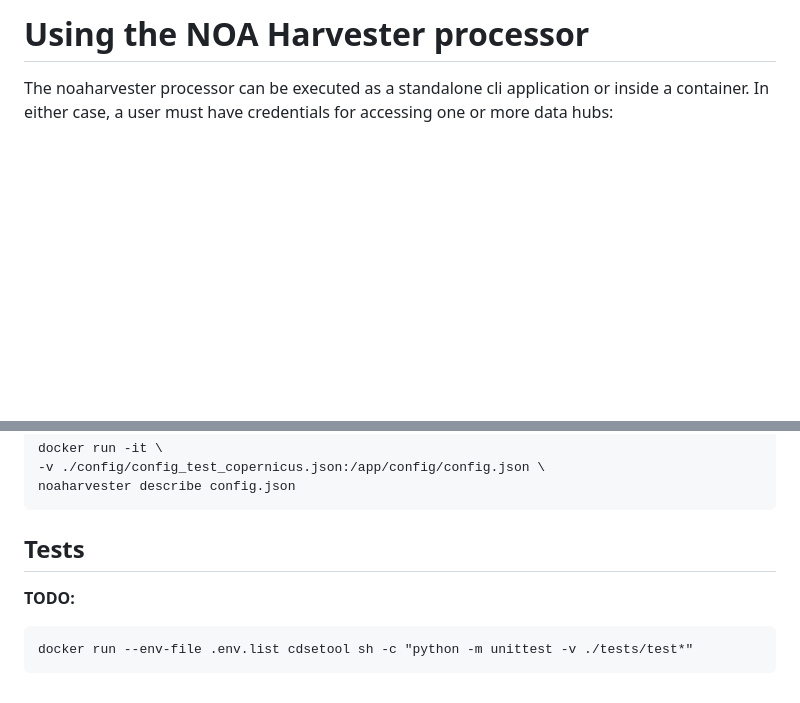
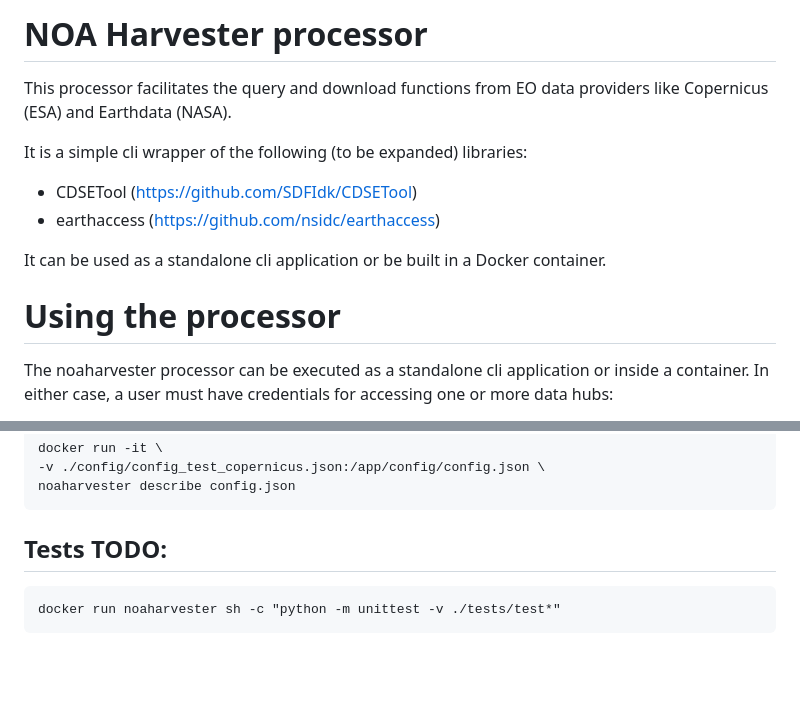
Before and after one commit to noa-beyond/eoProcessors, a Markdown page: cdsetool-cli/README.md, 2 parts joined by grey strips. Drawn GitHub-style; blank space fills up the shorter version.

Commit message:
final README changes

````diff
--- a/cdsetool-cli/README.md
+++ b/cdsetool-cli/README.md
@@ -1,4 +1,12 @@
-# Using the NOA Harvester processor
+# NOA Harvester processor
+This processor facilitates the query and download functions from EO data providers like Copernicus (ESA) and Earthdata (NASA).
+
+It is a simple cli wrapper of the following (to be expanded) libraries:
+- CDSETool (https://github.com/SDFIdk/CDSETool)
+- earthaccess (https://github.com/nsidc/earthaccess)
+
+It can be used as a standalone cli application or be built in a Docker container.
+# Using the processor
 The noaharvester processor can be executed as a standalone cli application or inside a container.
 In either case, a user must have credentials for accessing one or more data hubs:
 - [Copernicus]
@@ -157,12 +165,11 @@ noaharvester describe config.json
 ```
 
 
-## Tests
+## Tests **TODO:**
 
-**TODO:**
 
 ```
-docker run --env-file .env.list cdsetool sh -c "python -m unittest -v ./tests/test*"
+docker run noaharvester sh -c "python -m unittest -v ./tests/test*"
 ```
 
 [Copernicus]: https://dataspace.copernicus.eu/
````
